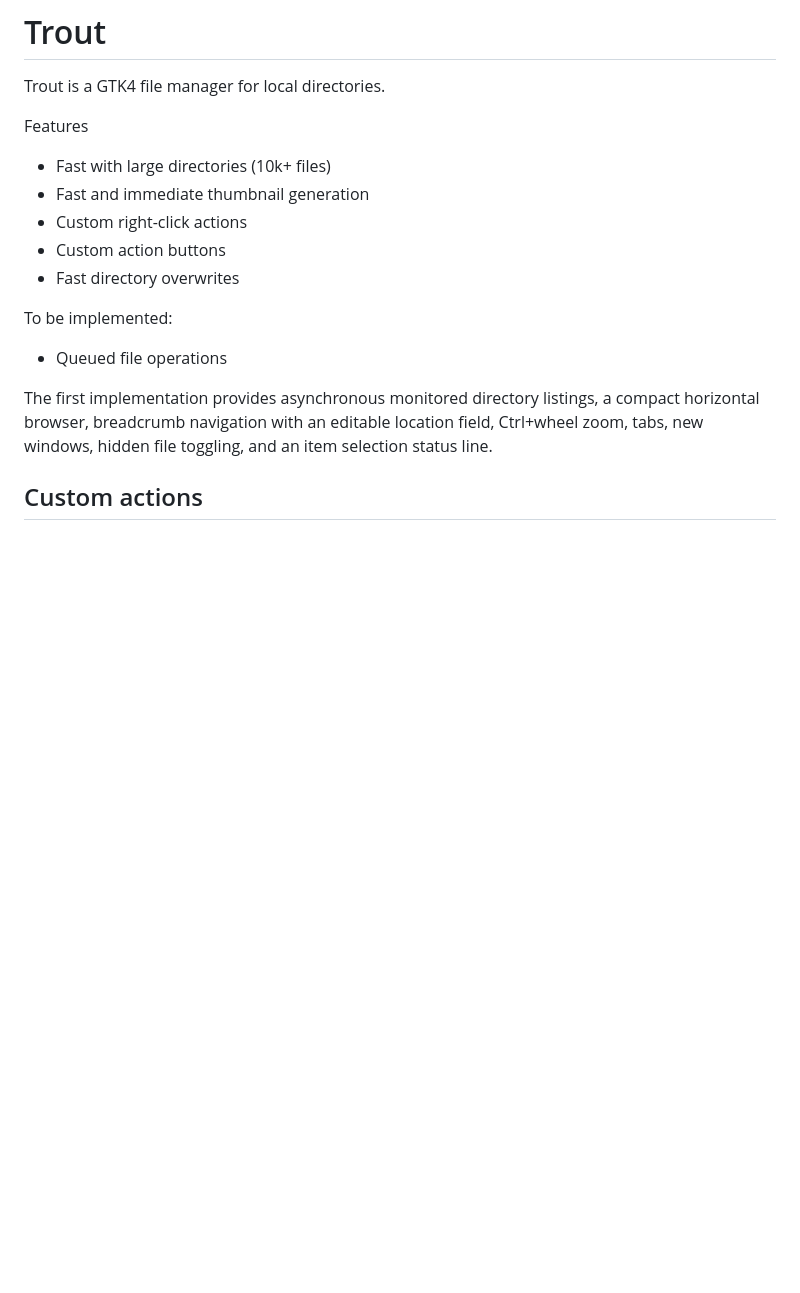
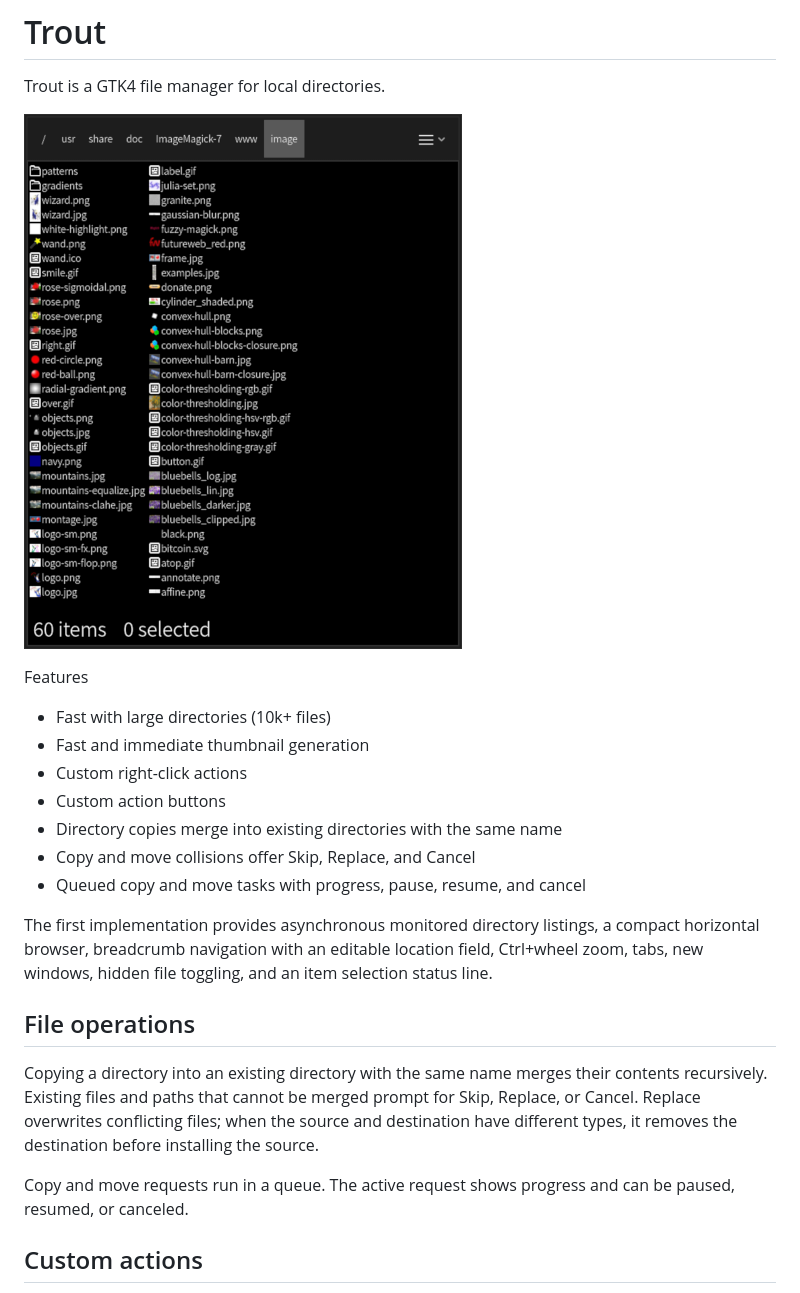
Before and after one commit to sph-mn/trout, a Markdown page: readme.md, the part around the change. Drawn GitHub-style; pictures changed too: other/trout.png (added); blank space fills up the shorter version.

```diff
--- a/readme.md
+++ b/readme.md
@@ -1,18 +1,25 @@
 # Trout
 
 Trout is a GTK4 file manager for local directories.
+
+![](other/trout.png)
 
 Features
 * Fast with large directories (10k+ files)
 * Fast and immediate thumbnail generation
 * Custom right-click actions
 * Custom action buttons
-* Fast directory overwrites
-
-To be implemented:
-* Queued file operations
+* Directory copies merge into existing directories with the same name
+* Copy and move collisions offer Skip, Replace, and Cancel
+* Queued copy and move tasks with progress, pause, resume, and cancel
 
 The first implementation provides asynchronous monitored directory listings, a compact horizontal browser, breadcrumb navigation with an editable location field, Ctrl+wheel zoom, tabs, new windows, hidden file toggling, and an item selection status line.
+
+## File operations
+
+Copying a directory into an existing directory with the same name merges their contents recursively. Existing files and paths that cannot be merged prompt for Skip, Replace, or Cancel. Replace overwrites conflicting files; when the source and destination have different types, it removes the destination before installing the source.
+
+Copy and move requests run in a queue. The active request shows progress and can be paused, resumed, or canceled.
 
 ## Custom actions
 
```
Also changed, not shown: 3 other files.
